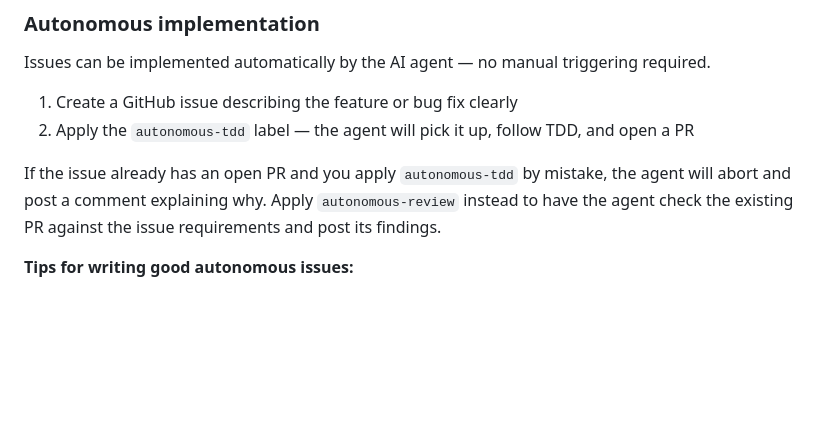
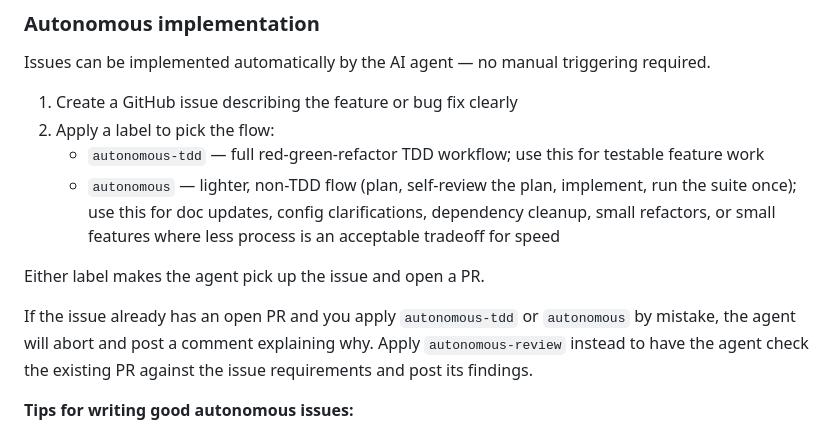
Before and after one commit to AIFS-daniel/qsent, a Markdown page: README.md, the part around the change. Drawn GitHub-style; blank space fills up the shorter version.

Commit message:
docs: document autonomous label in README
Co-Authored-By: Claude Sonnet 5 <noreply@anthropic.com>

```diff
--- a/README.md
+++ b/README.md
@@ -405,9 +405,13 @@ If `playwright` is not found, make sure your venv is active (`source .venv/bin/a
 Issues can be implemented automatically by the AI agent — no manual triggering required.
 
 1. Create a GitHub issue describing the feature or bug fix clearly
-2. Apply the `autonomous-tdd` label — the agent will pick it up, follow TDD, and open a PR
+2. Apply a label to pick the flow:
+   - `autonomous-tdd` — full red-green-refactor TDD workflow; use this for testable feature work
+   - `autonomous` — lighter, non-TDD flow (plan, self-review the plan, implement, run the suite once); use this for doc updates, config clarifications, dependency cleanup, small refactors, or small features where less process is an acceptable tradeoff for speed
 
-If the issue already has an open PR and you apply `autonomous-tdd` by mistake, the agent will abort and post a comment explaining why. Apply `autonomous-review` instead to have the agent check the existing PR against the issue requirements and post its findings.
+Either label makes the agent pick up the issue and open a PR.
+
+If the issue already has an open PR and you apply `autonomous-tdd` or `autonomous` by mistake, the agent will abort and post a comment explaining why. Apply `autonomous-review` instead to have the agent check the existing PR against the issue requirements and post its findings.
 
 **Tips for writing good autonomous issues:**
 - Be specific about the expected behaviour, not just the goal
```
